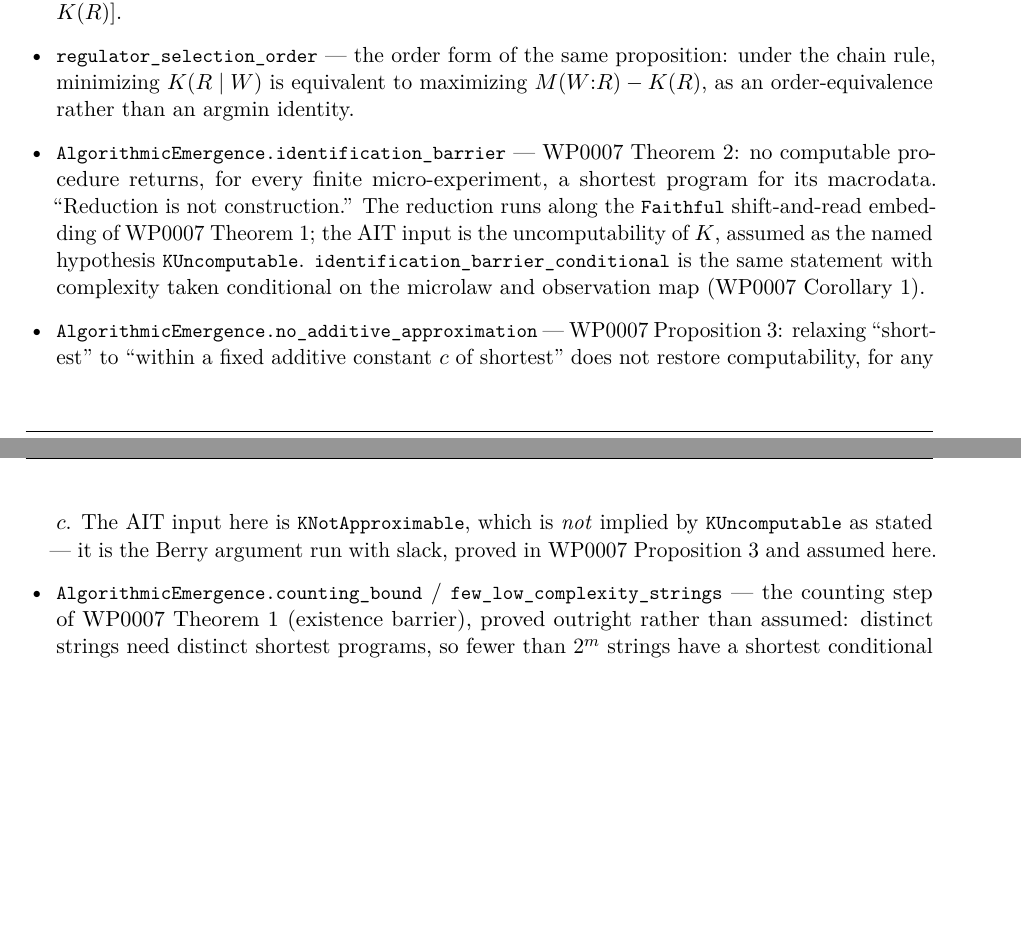
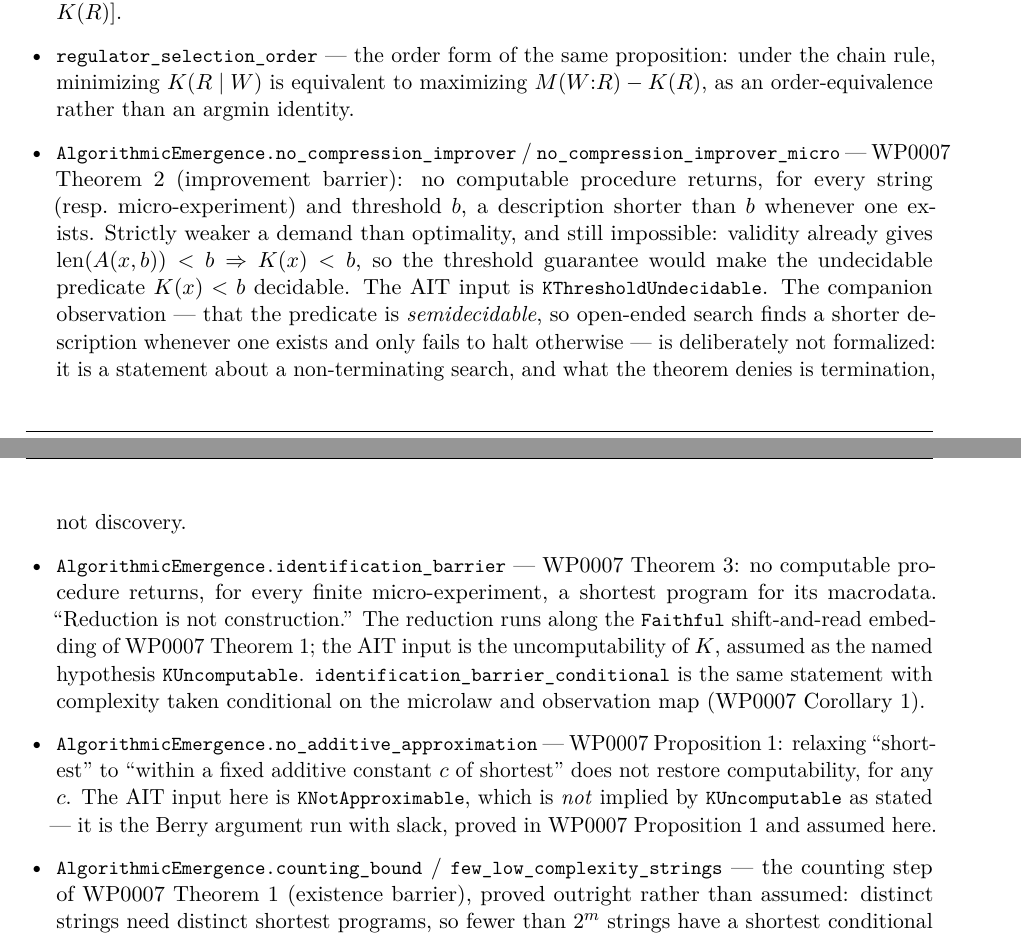
Before and after one commit to giulioruffini/KTAIT, a LaTeX paper (docs/WP0195.tex): two parts of pages 11 and 12 of 18, joined at a grey line, cut so that both start at the same text, the shorter picture padded with empty space. Compiled offline with pdfLaTeX.

Commit message:
AlgorithmicEmergence: the improvement barrier
WP0007 gains a third barrier on Kaiti's second-round critique, and it is the one
that matches the scientific situation most directly, because it does not ask for
an optimum.

  no_compression_improver / no_compression_improver_micro -- no total computable
  procedure returns, for every string (resp. micro-experiment) and threshold b, a
  description shorter than b whenever one exists. The engine: validity already
  gives len (A x b) < b -> K x < b, so the threshold guarantee supplies the
  converse and would make the undecidable predicate K x < b decidable.

New AIT input KThresholdUndecidable, stated in threshold form. It is equivalent
to KUncomputable but consumed differently, and the difference is the point: the
predicate IS semidecidable, so dovetailing finds a shorter description whenever
one exists. What the theorem denies is termination, not discovery. That companion
observation is deliberately NOT formalized -- it is a claim about a search that
need not halt -- and the docstring and WP0195 both say so rather than leaving a
reader to assume the semidecidability half is machine-checked too.

Renumbering to match the paper: identification_barrier is now WP0007 Theorem 3,
no_additive_approximation is Proposition 1.

Co-Authored-By: Claude Fable 5 <noreply@anthropic.com>

```diff
--- a/docs/WP0195.tex
+++ b/docs/WP0195.tex
@@ -561,17 +561,27 @@ hypotheses mention only $S^C,k,L,\mathrm{slack}$). Non-vacuity: \lean{toy\_meta\
 \item \lean{regulator\_selection\_order} --- the order form of the same proposition: under the chain
 rule, minimizing $K(R\mid W)$ is equivalent to maximizing $M(W{:}R)-K(R)$, as an order-equivalence
 rather than an argmin identity.
-\item \lean{AlgorithmicEmergence.identification\_barrier} --- WP0007 Theorem~2: no computable
+\item \lean{AlgorithmicEmergence.no\_compression\_improver} /
+\lean{no\_compression\_improver\_micro} --- WP0007 Theorem~2 (improvement barrier): no computable
+procedure returns, for every string (resp.\ micro-experiment) and threshold $b$, a description
+shorter than $b$ whenever one exists. Strictly weaker a demand than optimality, and still
+impossible: validity already gives $\mathrm{len}(A(x,b))<b \Rightarrow K(x)<b$, so the threshold
+guarantee would make the undecidable predicate $K(x)<b$ decidable. The AIT input is
+\lean{KThresholdUndecidable}. The companion observation --- that the predicate is
+\emph{semidecidable}, so open-ended search finds a shorter description whenever one exists and
+only fails to halt otherwise --- is deliberately not formalized: it is a statement about a
+non-terminating search, and what the theorem denies is termination, not discovery.
+\item \lean{AlgorithmicEmergence.identification\_barrier} --- WP0007 Theorem~3: no computable
 procedure returns, for every finite micro-experiment, a shortest program for its macrodata.
 ``Reduction is not construction.'' The reduction runs along the \lean{Faithful} shift-and-read
 embedding of WP0007 Theorem~1; the AIT input is the uncomputability of $K$, assumed as the named
 hypothesis \lean{KUncomputable}. \lean{identification\_barrier\_conditional} is the same statement
 with complexity taken conditional on the microlaw and observation map (WP0007 Corollary~1).
-\item \lean{AlgorithmicEmergence.no\_additive\_approximation} --- WP0007 Proposition~3: relaxing
+\item \lean{AlgorithmicEmergence.no\_additive\_approximation} --- WP0007 Proposition~1: relaxing
 ``shortest'' to ``within a fixed additive constant $c$ of shortest'' does not restore
 computability, for any $c$. The AIT input here is \lean{KNotApproximable}, which is \emph{not}
 implied by \lean{KUncomputable} as stated --- it is the Berry argument run with slack, proved in
-WP0007 Proposition~3 and assumed here.
+WP0007 Proposition~1 and assumed here.
 \item \lean{AlgorithmicEmergence.counting\_bound} / \lean{few\_low\_complexity\_strings} --- the
 counting step of WP0007 Theorem~1 (existence barrier), proved outright rather than assumed:
 distinct strings need distinct shortest programs, so fewer than $2^{m}$ strings have a shortest
```
Also changed, not shown: docs/WP0195.pdf, docs/WP0195.tex (2 more changed lines), 1 other file.
